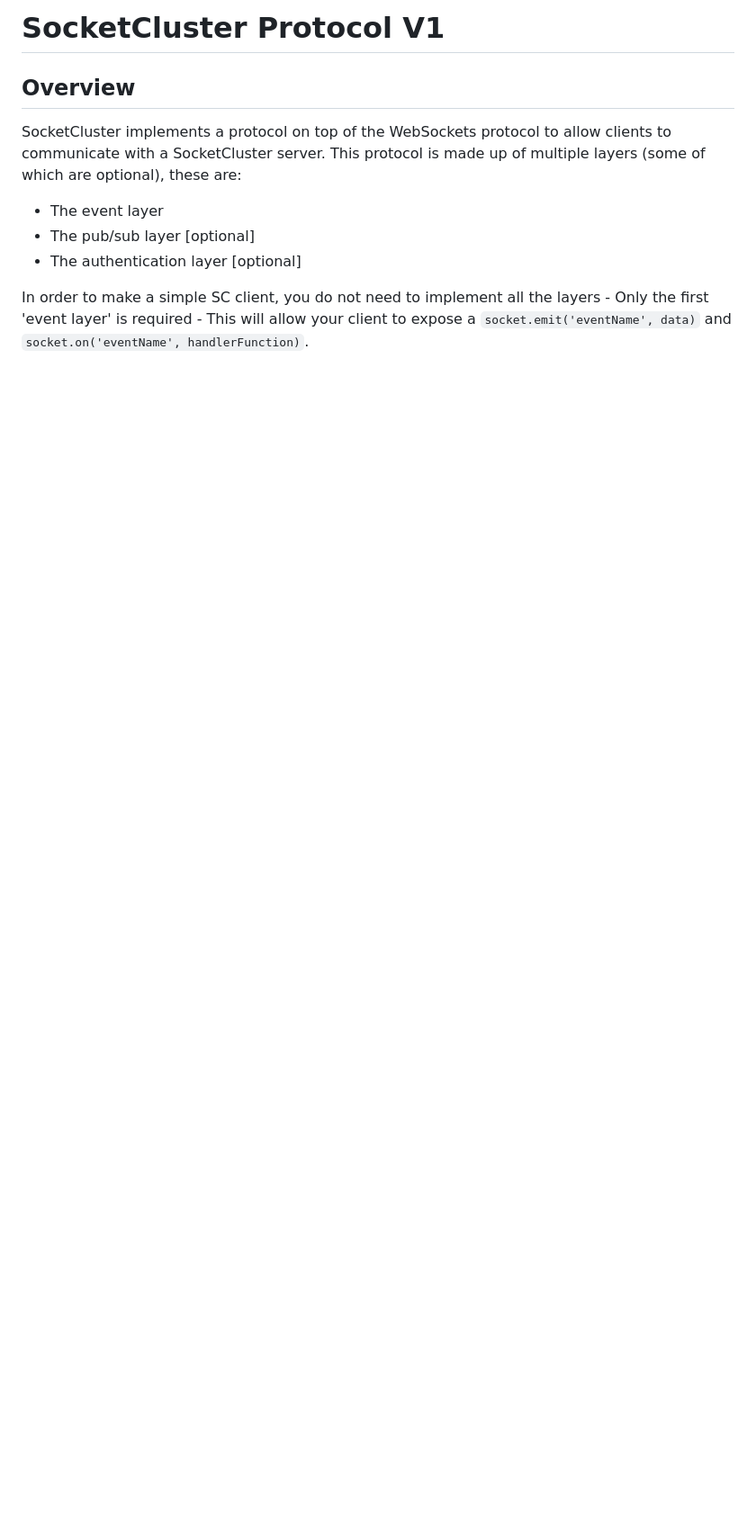
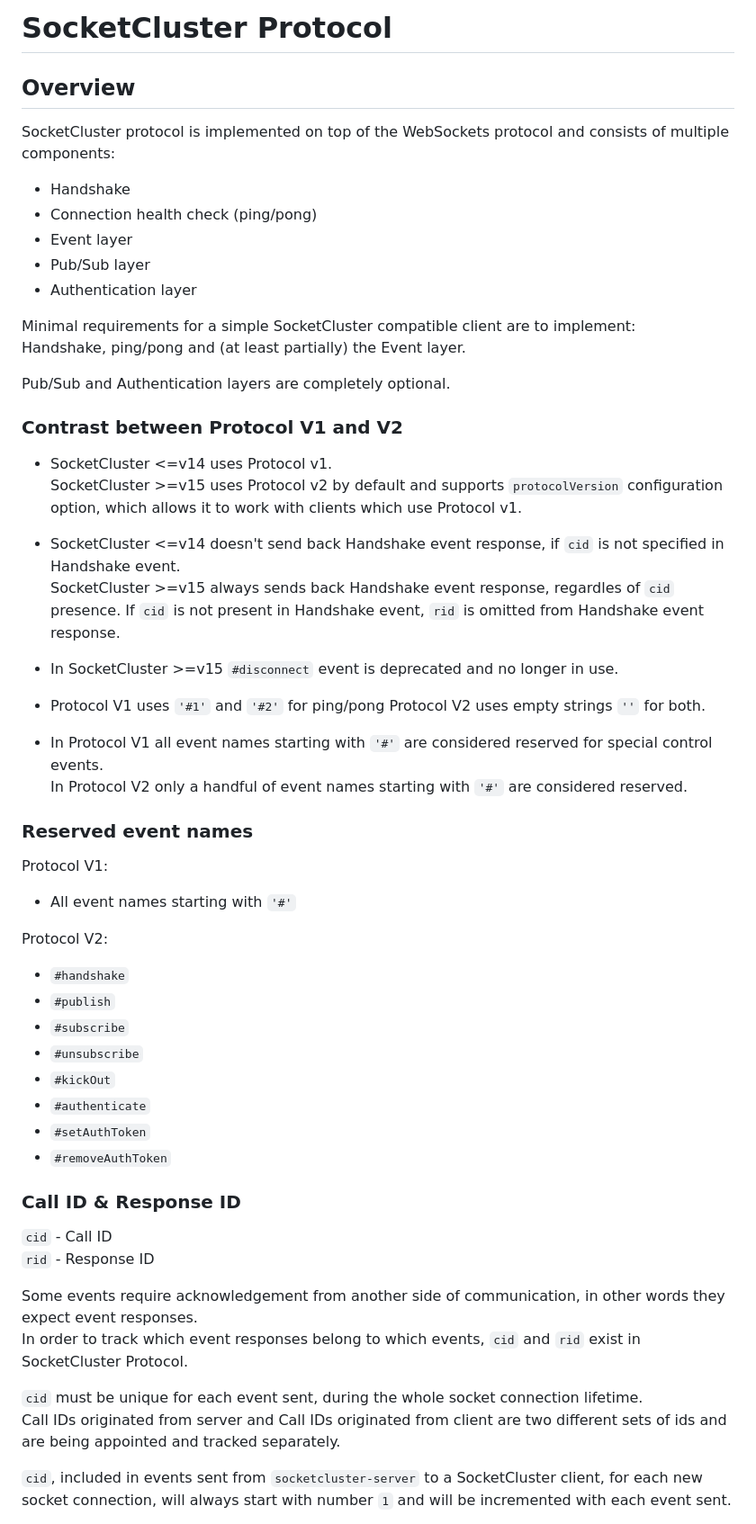
Before and after one commit to SocketCluster/socketcluster, a Markdown page: socketcluster-protocol.md, the part around one of its changes. Shown at 90% size. Rendered like a GitHub page; blank space fills up the shorter version.

Commit message:
elaborate protocol overview

```diff
--- a/socketcluster-protocol.md
+++ b/socketcluster-protocol.md
@@ -1,13 +1,65 @@
-# SocketCluster Protocol V1
+# SocketCluster Protocol
 
 ## Overview
 
-SocketCluster implements a protocol on top of the WebSockets protocol to allow clients to communicate with a SocketCluster server.
-This protocol is made up of multiple layers (some of which are optional), these are:
-- The event layer
-- The pub/sub layer [optional]
-- The authentication layer [optional]
+SocketCluster protocol is implemented on top of the WebSockets protocol and consists of multiple components:
+- Handshake
+- Connection health check (ping/pong)
+- Event layer
+- Pub/Sub layer
+- Authentication layer
 
-In order to make a simple SC client, you do not need to implement all the layers - Only the first 'event layer' is required - This
-will allow your client to expose a `socket.emit('eventName', data)` and `socket.on('eventName', handlerFunction)`.
+Minimal requirements for a simple SocketCluster compatible client are to implement:
+Handshake, ping/pong and (at least partially) the Event layer.
 
+Pub/Sub and Authentication layers are completely optional.
+
+
+### Contrast between Protocol V1 and V2
+
+- SocketCluster <=v14 uses Protocol v1.
+  SocketCluster >=v15 uses Protocol v2 by default and supports `protocolVersion` configuration option, which allows it to work with clients which use Protocol v1.
+
+- SocketCluster <=v14 doesn't send back Handshake event response, if `cid` is not specified in Handshake event.
+  SocketCluster >=v15 always sends back Handshake event response, regardles of `cid` presence. If `cid` is not present in Handshake event, `rid` is omitted from Handshake event response.
+
+- In SocketCluster >=v15 `#disconnect` event is deprecated and no longer in use.
+
+- Protocol V1 uses `'#1'` and `'#2'` for ping/pong
+  Protocol V2 uses empty strings `''` for both.
+
+- In Protocol V1 all event names starting with `'#'` are considered reserved for special control events.
+  In Protocol V2 only a handful of event names starting with `'#'` are considered reserved.
+
+
+### Reserved event names
+
+Protocol V1:
+
+- All event names starting with `'#'`
+
+Protocol V2:
+- `#handshake`
+- `#publish`
+- `#subscribe`
+- `#unsubscribe`
+- `#kickOut`
+- `#authenticate`
+- `#setAuthToken`
+- `#removeAuthToken`
+
+
+### Call ID & Response ID
+
+`cid` - Call ID
+`rid` - Response ID
+
+Some events require acknowledgement from another side of communication, in other words they expect event responses.
+In order to track which event responses belong to which events, `cid` and `rid` exist in SocketCluster Protocol.
+
+
+`cid` must be unique for each event sent, during the whole socket connection lifetime.
+Call IDs originated from server and Call IDs originated from client are two different sets of ids and are being appointed and tracked separately.
+
+`cid`, included in events sent from `socketcluster-server` to a SocketCluster client, for each new socket connection, will always start with number `1` and will be incremented with each event sent.
+
```
Also changed, not shown: other parts of socketcluster-protocol.md (+6 -0 lines).
